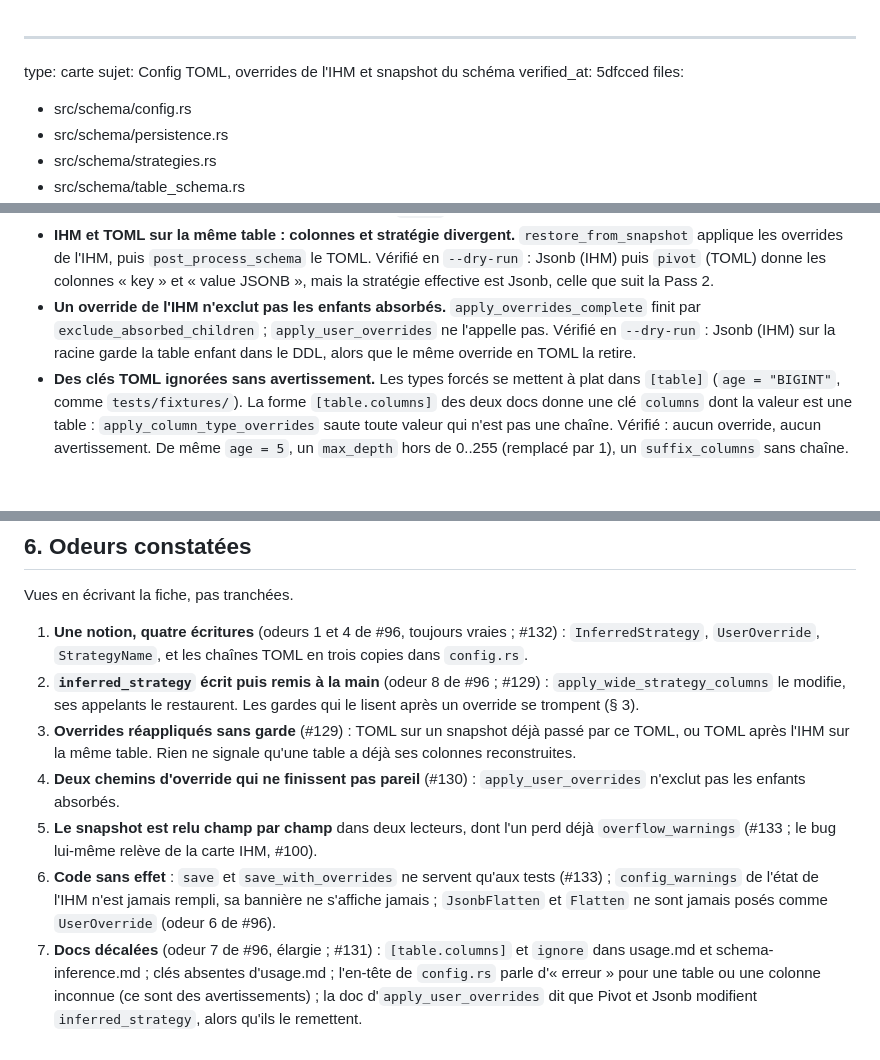
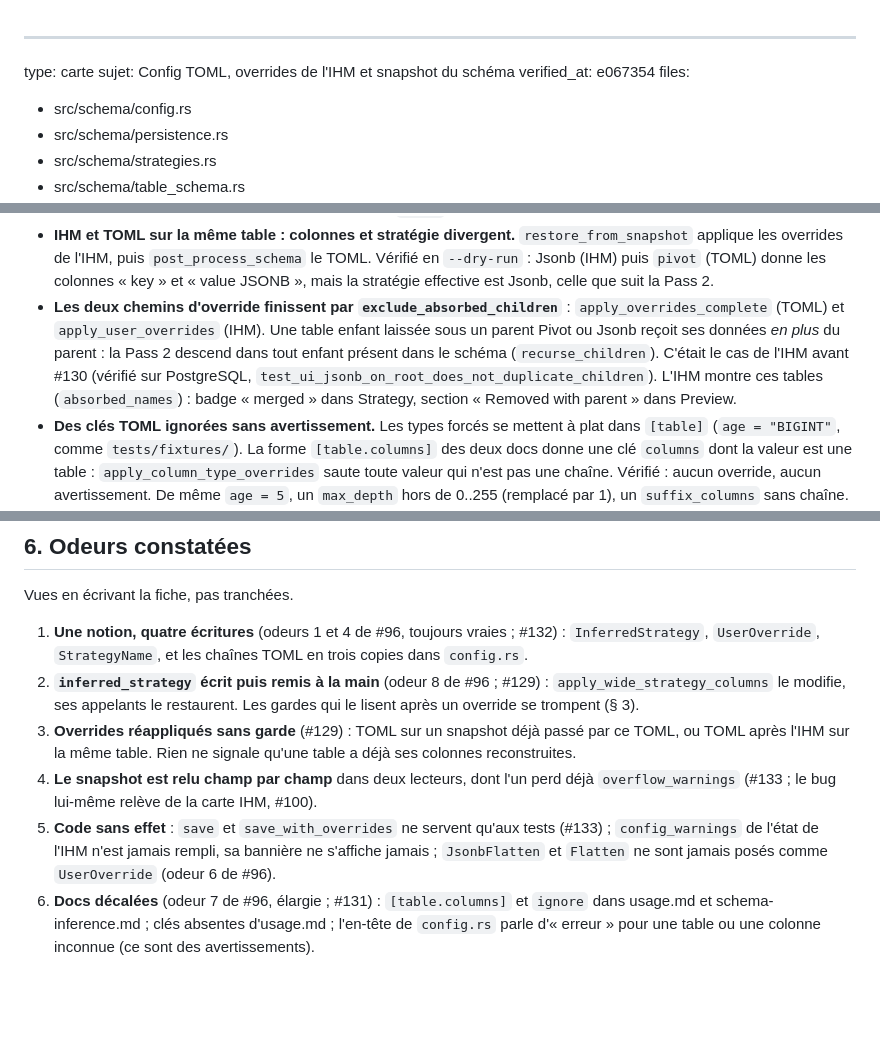
Before and after one commit to rhoods/json2sql, a Markdown page: docs/guides/config-toml.md, 3 parts joined by grey strips. GitHub-like rendering; blank space fills up the shorter version.

Commit message:
docs(guides): les deux chemins d'override excluent les enfants absorbés (#130) [skip ci]
config-toml : flux (apply_user_overrides → exclude_absorbed_children), piège
devenu invariant avec la preuve PostgreSQL du doublon, odeur n°4 retirée et doc
d'apply_user_overrides corrigée ; verified_at avancé. ihm : absorbed_names n'est
plus un champ jamais écrit. ajouter-une-strategie : odeur sur la doc
d'apply_user_overrides retirée.

Co-Authored-By: Claude Opus 5.5 <noreply@anthropic.com>

```diff
--- a/docs/guides/config-toml.md
+++ b/docs/guides/config-toml.md
@@ -1,7 +1,7 @@
 ---
 type: carte
 sujet: Config TOML, overrides de l'IHM et snapshot du schéma
-verified_at: 5dfcced
+verified_at: e067354
 files:
   - src/schema/config.rs
   - src/schema/persistence.rs
@@ -190,9 +193,11 @@ IHM : Pass 1 (AnalysisScreen) ou Load (setup.rs → load → AppState::load_snap
 - **IHM et TOML sur la même table : colonnes et stratégie divergent.** `restore_from_snapshot` applique les overrides de
   l'IHM, puis `post_process_schema` le TOML. Vérifié en `--dry-run` : Jsonb (IHM) puis `pivot` (TOML) donne les
   colonnes « key » et « value JSONB », mais la stratégie effective est Jsonb, celle que suit la Pass 2.
-- **Un override de l'IHM n'exclut pas les enfants absorbés.** `apply_overrides_complete` finit par
-  `exclude_absorbed_children` ; `apply_user_overrides` ne l'appelle pas. Vérifié en `--dry-run` : Jsonb (IHM) sur la
-  racine garde la table enfant dans le DDL, alors que le même override en TOML la retire.
+- **Les deux chemins d'override finissent par `exclude_absorbed_children`** : `apply_overrides_complete` (TOML) et
+  `apply_user_overrides` (IHM). Une table enfant laissée sous un parent Pivot ou Jsonb reçoit ses données *en plus* du
+  parent : la Pass 2 descend dans tout enfant présent dans le schéma (`recurse_children`). C'était le cas de l'IHM
+  avant #130 (vérifié sur PostgreSQL, `test_ui_jsonb_on_root_does_not_duplicate_children`). L'IHM montre ces tables
+  (`absorbed_names`) : badge « merged » dans Strategy, section « Removed with parent » dans Preview.
 - **Des clés TOML ignorées sans avertissement.** Les types forcés se mettent à plat dans `[table]` (`age = "BIGINT"`,
   comme `tests/fixtures/`). La forme `[table.columns]` des deux docs donne une clé `columns` dont la valeur est une
   table : `apply_column_type_overrides` saute toute valeur qui n'est pas une chaîne. Vérifié : aucun override, aucun
@@ -278,12 +283,10 @@ Vues en écrivant la fiche, pas tranchées.
    appelants le restaurent. Les gardes qui le lisent après un override se trompent (§ 3).
 3. **Overrides réappliqués sans garde** (#129) : TOML sur un snapshot déjà passé par ce TOML, ou TOML après l'IHM sur la même
    table. Rien ne signale qu'une table a déjà ses colonnes reconstruites.
-4. **Deux chemins d'override qui ne finissent pas pareil** (#130) : `apply_user_overrides` n'exclut pas les enfants absorbés.
-5. **Le snapshot est relu champ par champ** dans deux lecteurs, dont l'un perd déjà `overflow_warnings` (#133 ; le bug lui-même relève de la carte IHM, #100).
-6. **Code sans effet** : `save` et `save_with_overrides` ne servent qu'aux tests (#133) ; `config_warnings` de l'état de
+4. **Le snapshot est relu champ par champ** dans deux lecteurs, dont l'un perd déjà `overflow_warnings` (#133 ; le bug lui-même relève de la carte IHM, #100).
+5. **Code sans effet** : `save` et `save_with_overrides` ne servent qu'aux tests (#133) ; `config_warnings` de l'état de
    l'IHM n'est jamais rempli, sa bannière ne s'affiche jamais ; `JsonbFlatten` et `Flatten` ne sont jamais posés
    comme `UserOverride` (odeur 6 de #96).
-7. **Docs décalées** (odeur 7 de #96, élargie ; #131) : `[table.columns]` et `ignore` dans usage.md et schema-inference.md ;
+6. **Docs décalées** (odeur 7 de #96, élargie ; #131) : `[table.columns]` et `ignore` dans usage.md et schema-inference.md ;
    clés absentes d'usage.md ; l'en-tête de `config.rs` parle d'« erreur » pour une table ou une colonne inconnue (ce
-   sont des avertissements) ; la doc d'`apply_user_overrides` dit que Pivot et Jsonb modifient `inferred_strategy`,
-   alors qu'ils le remettent.
+   sont des avertissements).
```
Also changed, not shown: other parts of docs/guides/config-toml.md (+4 -1 lines), docs/guides/ajouter-une-strategie.md (+1 -2 lines), docs/guides/ihm.md (+3 -2 lines).
